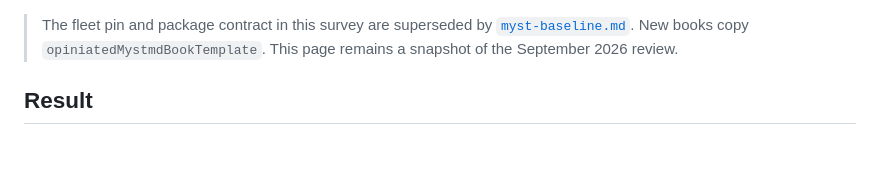
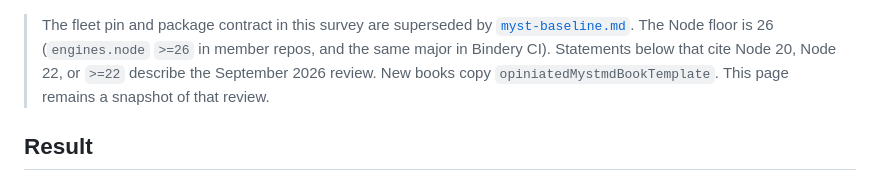
Before and after one commit to QuadriviumPress/bindery, a Markdown page: doc/mystmd.md, the part around the change. Rendered like a GitHub page; blank space fills up the shorter version.

Commit message:
Describe the current Node 26 floor in the Eleventy skill and MyST survey.
Co-authored-by: Cursor <cursoragent@cursor.com>

```diff
--- a/doc/mystmd.md
+++ b/doc/mystmd.md
@@ -1,7 +1,9 @@
 > The fleet pin and package contract in this survey are superseded by
-> [`myst-baseline.md`](myst-baseline.md). New books copy
-> `opiniatedMystmdBookTemplate`. This page remains a snapshot of the
-> September 2026 review.
+> [`myst-baseline.md`](myst-baseline.md). The Node floor is 26
+> (`engines.node` `>=26` in member repos, and the same major in Bindery CI).
+> Statements below that cite Node 20, Node 22, or `>=22` describe the
+> September 2026 review. New books copy `opiniatedMystmdBookTemplate`.
+> This page remains a snapshot of that review.
 
 ## Result
 
```
Also changed, not shown: skills/quadrivium-repo-structure/SKILL.md (+1 -1 lines).
